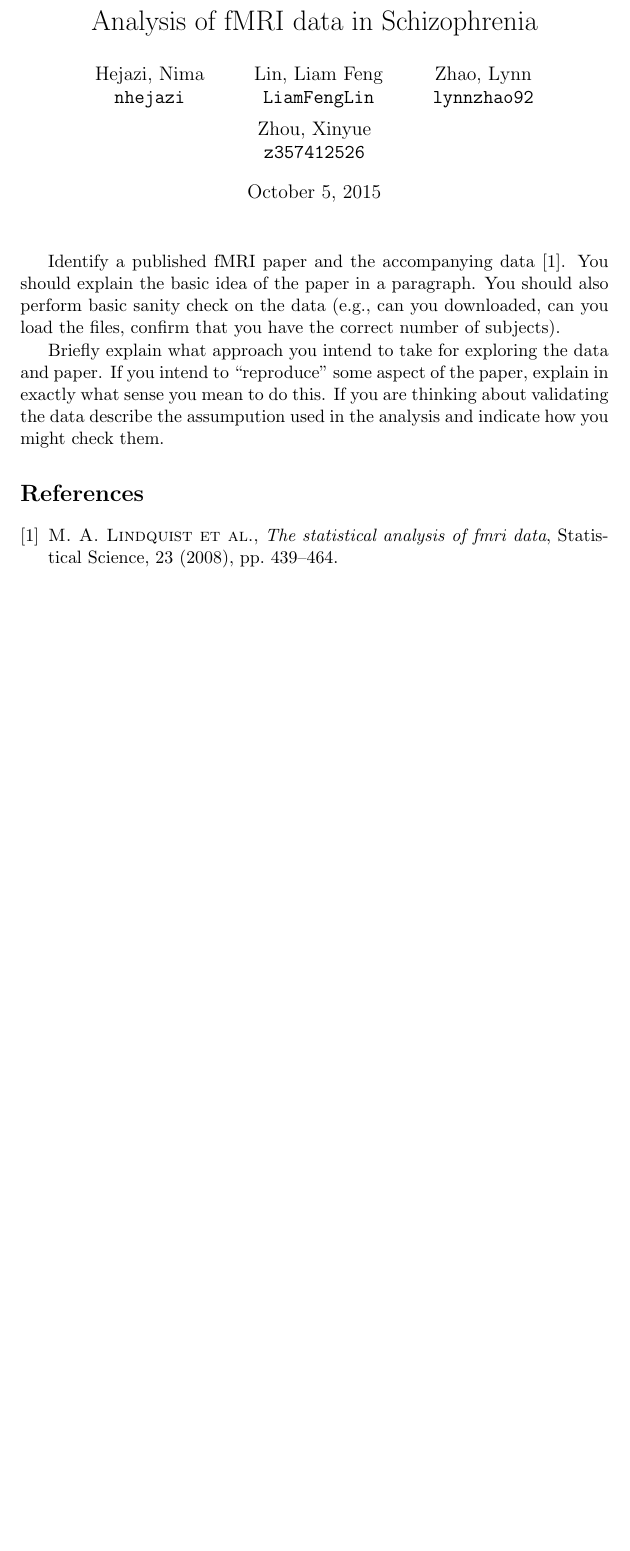
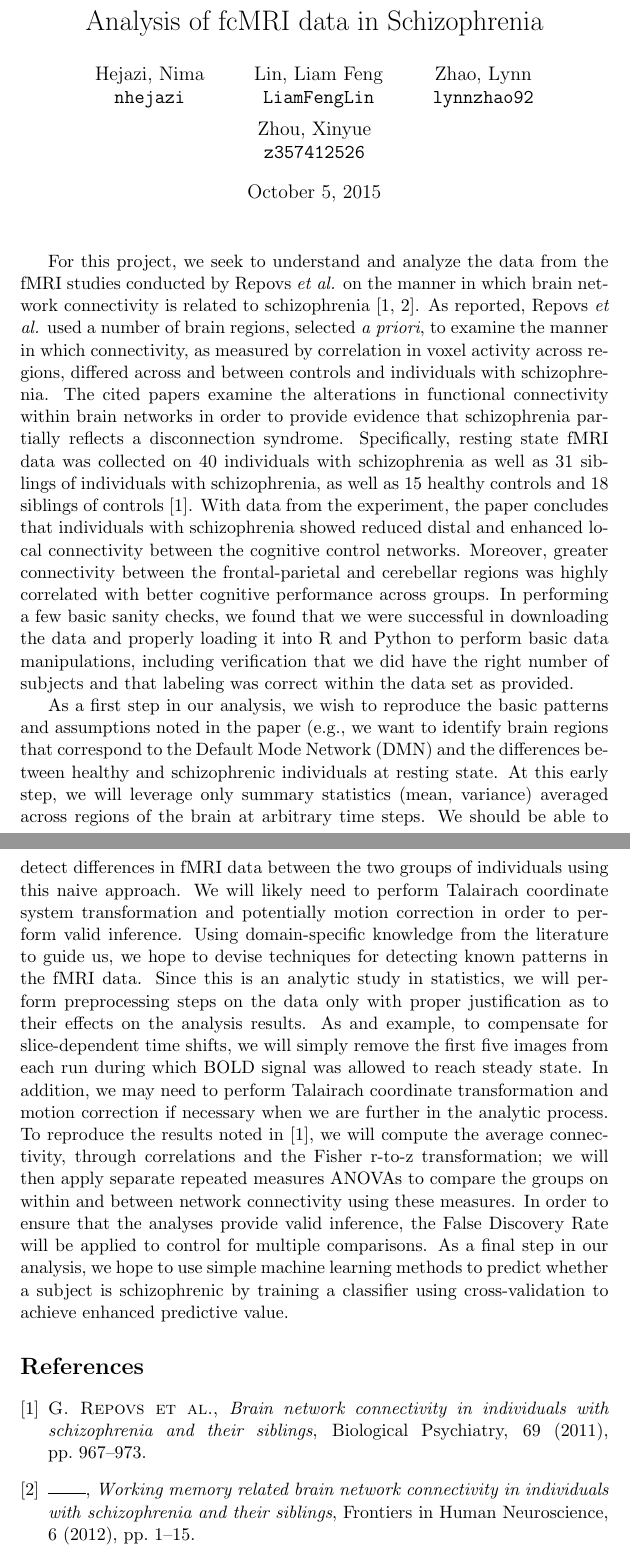
Before and after one commit to berkeley-stat159/project-gamma, a LaTeX document (proposal/proposal.tex): part of the page before the commit and two parts of pages 1 and 2 of 2 after it, the two joined at a grey line, cut so that both start at the same text, the shorter picture padded with empty space. Compiled offline with pdfLaTeX.

Commit message:
proposal update
updated text and addition of auxillary files

[ticket: X]

```diff
--- a/proposal/proposal.tex
+++ b/proposal/proposal.tex
@@ -1,7 +1,7 @@
 \documentclass[11pt]{article}
 \bibliographystyle{siam}
 
-\title{Analysis of fMRI data in Schizophrenia}
+\title{Analysis of fcMRI data in Schizophrenia}
 \author{
   Hejazi, Nima\\
   \texttt{nhejazi}
@@ -19,17 +19,48 @@
 \begin{document}
 \maketitle
 
-Identify a published fMRI paper and the accompanying data
-\cite{lindquist2008statistical}.  You should explain the basic idea of the
-paper in a paragraph.  You should also perform basic sanity check on the data
-(e.g., can you downloaded, can you load the files, confirm that you have the
-correct number of subjects).
+For this project, we seek to understand and analyze the data from the fMRI studies
+conducted by Repovs \textit{et al.} on the manner in which brain network connectivity is
+related to schizophrenia \cite{repovs2011,repovs2012}. As reported, Repovs \textit{et al.}
+used a number of brain regions, selected \textit{a priori}, to examine the manner in which
+connectivity, as measured by correlation in voxel activity across regions, differed across
+and between controls and individuals with schizophrenia. The cited papers examine the
+alterations in functional connectivity within brain networks in order to provide evidence
+that schizophrenia partially reflects a disconnection syndrome. Specifically, resting state
+fMRI data was collected on 40 individuals with schizophrenia as well as 31 siblings of
+individuals with schizophrenia, as well as 15 healthy controls and 18 siblings of controls
+\cite{repovs2011}. With data from the experiment, the paper concludes that individuals
+with schizophrenia showed reduced distal and enhanced local connectivity between the
+cognitive control networks. Moreover, greater connectivity between the frontal-parietal
+and cerebellar regions was highly correlated with better cognitive performance across
+groups. In performing a few basic sanity checks, we found that we were successful in
+downloading the data and properly loading it into R and Python to perform basic data
+manipulations, including verification that we did have the right number of subjects and
+that labeling was correct within the data set as provided.
 
-Briefly explain what approach you intend to take for exploring
-the data and paper.  If you intend to ``reproduce'' some aspect of the paper,
-explain in exactly what sense you mean to do this.  If you are thinking about
-validating the data describe the assumpution used in the analysis and indicate
-how you might check them.
+As a first step in our analysis, we wish to reproduce the basic patterns and assumptions
+noted in the paper (e.g., we want to identify brain regions that correspond to the Default
+Mode Network (DMN) and the differences between healthy and schizophrenic individuals
+at resting state. At this early step, we will leverage only summary statistics (mean, variance)
+averaged across regions of the brain at arbitrary time steps. We should be able to detect
+differences in fMRI data between the two groups of individuals using this naive approach.
+We will likely need to perform Talairach coordinate system transformation and potentially
+motion correction in order to perform valid inference. Using domain-specific knowledge
+from the literature to guide us, we hope to devise techniques for detecting known patterns
+in the fMRI data. Since this is an analytic study in statistics, we will perform preprocessing
+steps on the data only with proper justification as to their effects on the analysis results. As
+and example, to compensate for slice-dependent time shifts, we will simply remove the first
+five images from each run during which BOLD signal was allowed to reach steady state. In
+addition, we may need to perform Talairach coordinate transformation and motion correction
+if necessary when we are further in the analytic process. To reproduce the results noted in
+\cite{repovs2011}, we will compute the average connectivity, through correlations and the
+Fisher r-to-z transformation; we will then apply separate repeated measures ANOVAs to
+compare the groups on within and between network connectivity using these measures. In
+order to ensure that the analyses provide valid inference, the False Discovery Rate  will be
+applied to control for multiple comparisons. As a final step in our analysis, we hope to use
+simple machine learning methods to predict whether a subject is schizophrenic by training
+a classifier using cross-validation to achieve enhanced predictive value.
+
 
 \bibliography{proposal}
 
```
Also changed, not shown: proposal/proposal.bib (+31 -9 lines), proposal/README.md, proposal/proposal.bbl (added).
